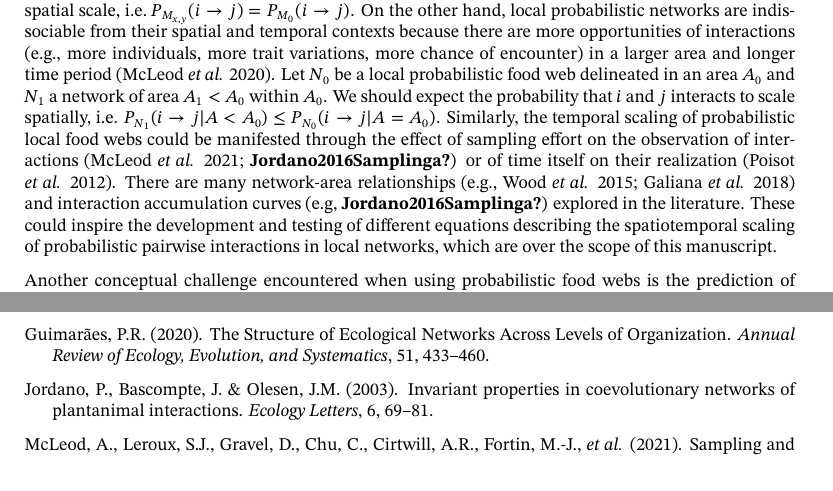
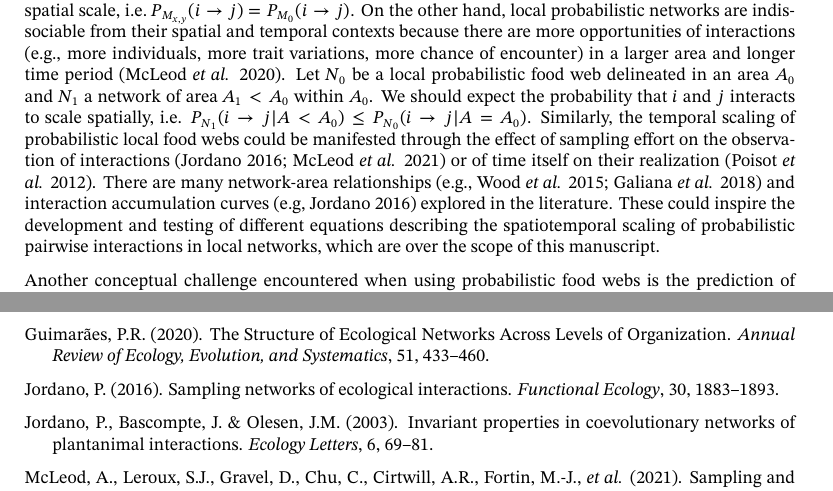
Before and after one commit to FrancisBanville/ms_interpreting_probabilities, a LaTeX document (preprint.tex): two parts of pages 5 and 7 of 8, joined at a grey line, cut so that both start at the same text. The pictures show the PDF file preprint.pdf that the author committed with the source.

Commit message:
Deploying to gh-pages from @ PoisotLab/ms_interpreting_probabilities@e2e56a3bd52288cdebb8b5b7975ec80364fd35a7 🚀

```diff
--- a/preprint.tex
+++ b/preprint.tex
@@ -616,14 +616,13 @@ to scale spatially, i.e.
 \(P_{N_1}(i \rightarrow j | A < A_0) \le P_{N_0}(i \rightarrow j | A = A_0)\).
 Similarly, the temporal scaling of probabilistic local food webs could
 be manifested through the effect of sampling effort on the observation
-of interactions (McLeod \emph{et al.} 2021;
-\textbf{Jordano2016Samplinga?}) or of time itself on their realization
-(Poisot \emph{et al.} 2012). There are many network-area relationships
-(e.g., Wood \emph{et al.} 2015; Galiana \emph{et al.} 2018) and
-interaction accumulation curves (e.g, \textbf{Jordano2016Samplinga?})
-explored in the literature. These could inspire the development and
-testing of different equations describing the spatiotemporal scaling of
-probabilistic pairwise interactions in local networks, which are over
+of interactions (Jordano 2016; McLeod \emph{et al.} 2021) or of time
+itself on their realization (Poisot \emph{et al.} 2012). There are many
+network-area relationships (e.g., Wood \emph{et al.} 2015; Galiana
+\emph{et al.} 2018) and interaction accumulation curves (e.g, Jordano
+2016) explored in the literature. These could inspire the development
+and testing of different equations describing the spatiotemporal scaling
+of probabilistic pairwise interactions in local networks, which are over
 the scope of this manuscript.
 
 Another conceptual challenge encountered when using probabilistic food
@@ -840,6 +839,10 @@ Guimarães, P.R. (2020). The Structure of Ecological Networks Across
 Levels of Organization. \emph{Annual Review of Ecology, Evolution, and
 Systematics}, 51, 433--460.
 
+\leavevmode\hypertarget{ref-Jordano2016SamNet}{}%
+Jordano, P. (2016). Sampling networks of ecological interactions.
+\emph{Functional Ecology}, 30, 1883--1893.
+
 \leavevmode\hypertarget{ref-Jordano2003Invarianta}{}%
 Jordano, P., Bascompte, J. \& Olesen, J.M. (2003). Invariant properties
 in coevolutionary networks of plantanimal interactions. \emph{Ecology
```
Also changed, not shown: draft.tex (+11 -8 lines), draft.pdf, preprint.pdf, 1 other file.
